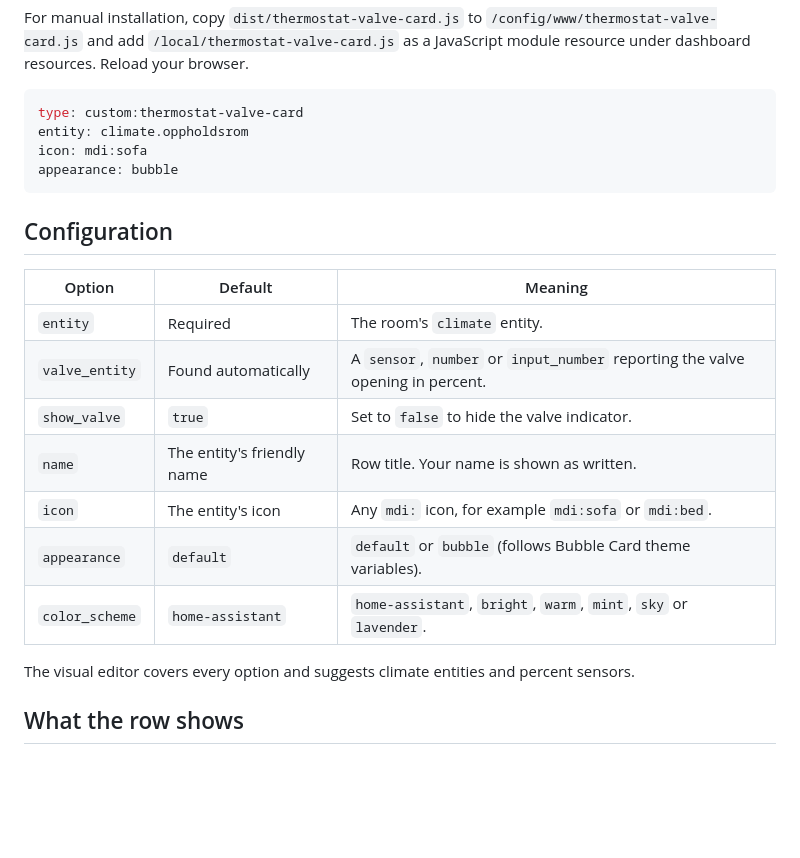
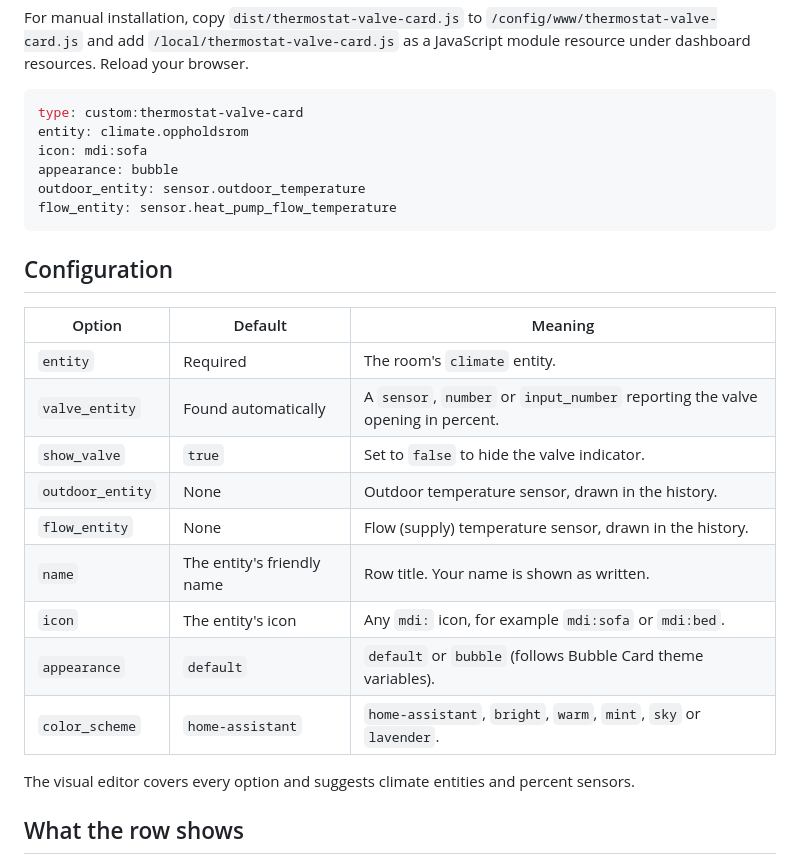
Before and after one commit to mvheimburg/lovelace-thermostat-valve, a Markdown page: README.md, the part around one of its changes. GitHub-like rendering; blank space fills up the shorter version.

````diff
--- a/README.md
+++ b/README.md
@@ -19,19 +19,23 @@ type: custom:thermostat-valve-card
 entity: climate.oppholdsrom
 icon: mdi:sofa
 appearance: bubble
+outdoor_entity: sensor.outdoor_temperature
+flow_entity: sensor.heat_pump_flow_temperature
 ```
 
 ## Configuration
 
-| Option         | Default                    | Meaning                                                                        |
-| -------------- | -------------------------- | ------------------------------------------------------------------------------ |
-| `entity`       | Required                   | The room's `climate` entity.                                                   |
-| `valve_entity` | Found automatically        | A `sensor`, `number` or `input_number` reporting the valve opening in percent. |
-| `show_valve`   | `true`                     | Set to `false` to hide the valve indicator.                                    |
-| `name`         | The entity's friendly name | Row title. Your name is shown as written.                                      |
-| `icon`         | The entity's icon          | Any `mdi:` icon, for example `mdi:sofa` or `mdi:bed`.                          |
-| `appearance`   | `default`                  | `default` or `bubble` (follows Bubble Card theme variables).                   |
-| `color_scheme` | `home-assistant`           | `home-assistant`, `bright`, `warm`, `mint`, `sky` or `lavender`.               |
+| Option           | Default                    | Meaning                                                                        |
+| ---------------- | -------------------------- | ------------------------------------------------------------------------------ |
+| `entity`         | Required                   | The room's `climate` entity.                                                   |
+| `valve_entity`   | Found automatically        | A `sensor`, `number` or `input_number` reporting the valve opening in percent. |
+| `show_valve`     | `true`                     | Set to `false` to hide the valve indicator.                                    |
+| `outdoor_entity` | None                       | Outdoor temperature sensor, drawn in the history.                              |
+| `flow_entity`    | None                       | Flow (supply) temperature sensor, drawn in the history.                        |
+| `name`           | The entity's friendly name | Row title. Your name is shown as written.                                      |
+| `icon`           | The entity's icon          | Any `mdi:` icon, for example `mdi:sofa` or `mdi:bed`.                          |
+| `appearance`     | `default`                  | `default` or `bubble` (follows Bubble Card theme variables).                   |
+| `color_scheme`   | `home-assistant`           | `home-assistant`, `bright`, `warm`, `mint`, `sky` or `lavender`.               |
 
 The visual editor covers every option and suggests climate entities and percent sensors.
 
````
Also changed, not shown: other parts of README.md (+13 -2 lines), docs/thermostat-valve-history.png (added), 14 other files.
